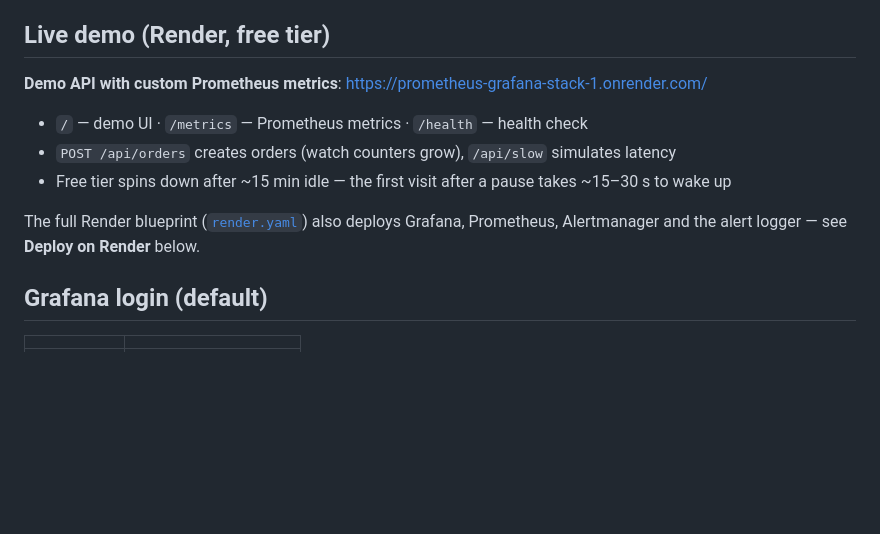
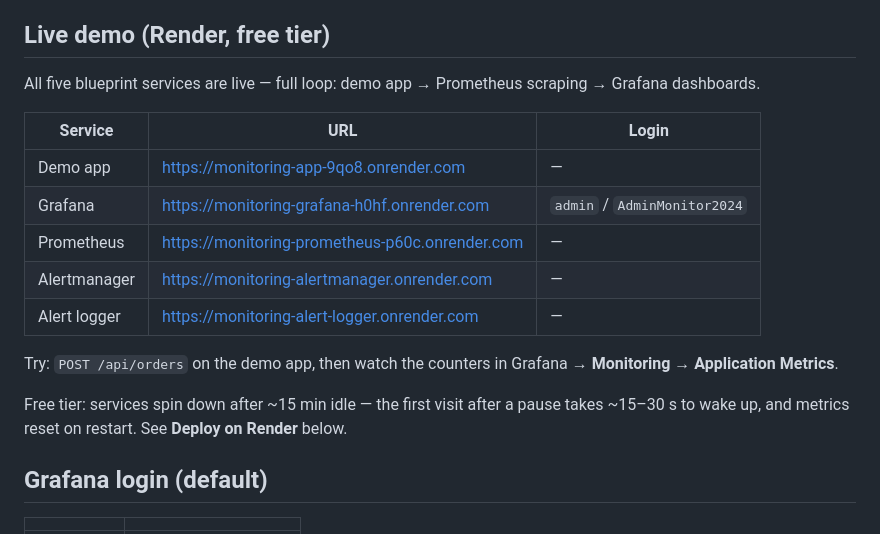
Before and after one commit to bannushaxddd/prometheus-grafana-stack, a Markdown page: README.md, the part around the change. Rendered like a GitHub page; blank space fills up the shorter version.

Commit message:
Point README live demo at deployed blueprint services

```diff
--- a/README.md
+++ b/README.md
@@ -4,14 +4,21 @@ Full infrastructure monitoring: **Prometheus**, **Grafana**, **Alertmanager**, *
 
 ## Live demo (Render, free tier)
 
-**Demo API with custom Prometheus metrics**: https://prometheus-grafana-stack-1.onrender.com/
+All five blueprint services are live — full loop: demo app → Prometheus scraping → Grafana dashboards.
 
-- `/` — demo UI · `/metrics` — Prometheus metrics · `/health` — health check
-- `POST /api/orders` creates orders (watch counters grow), `/api/slow` simulates latency
-- Free tier spins down after ~15 min idle — the first visit after a pause takes ~15–30 s to wake up
+| Service | URL | Login |
+|---|---|---|
+| Demo app | https://monitoring-app-9qo8.onrender.com | — |
+| Grafana | https://monitoring-grafana-h0hf.onrender.com | `admin` / `AdminMonitor2024` |
+| Prometheus | https://monitoring-prometheus-p60c.onrender.com | — |
+| Alertmanager | https://monitoring-alertmanager.onrender.com | — |
+| Alert logger | https://monitoring-alert-logger.onrender.com | — |
 
-The full Render blueprint ([`render.yaml`](./render.yaml)) also deploys Grafana, Prometheus,
-Alertmanager and the alert logger — see **Deploy on Render** below.
+Try: `POST /api/orders` on the demo app, then watch the counters in Grafana → **Monitoring** →
+**Application Metrics**.
+
+Free tier: services spin down after ~15 min idle — the first visit after a pause takes
+~15–30 s to wake up, and metrics reset on restart. See **Deploy on Render** below.
 
 ## Grafana login (default)
 
```
